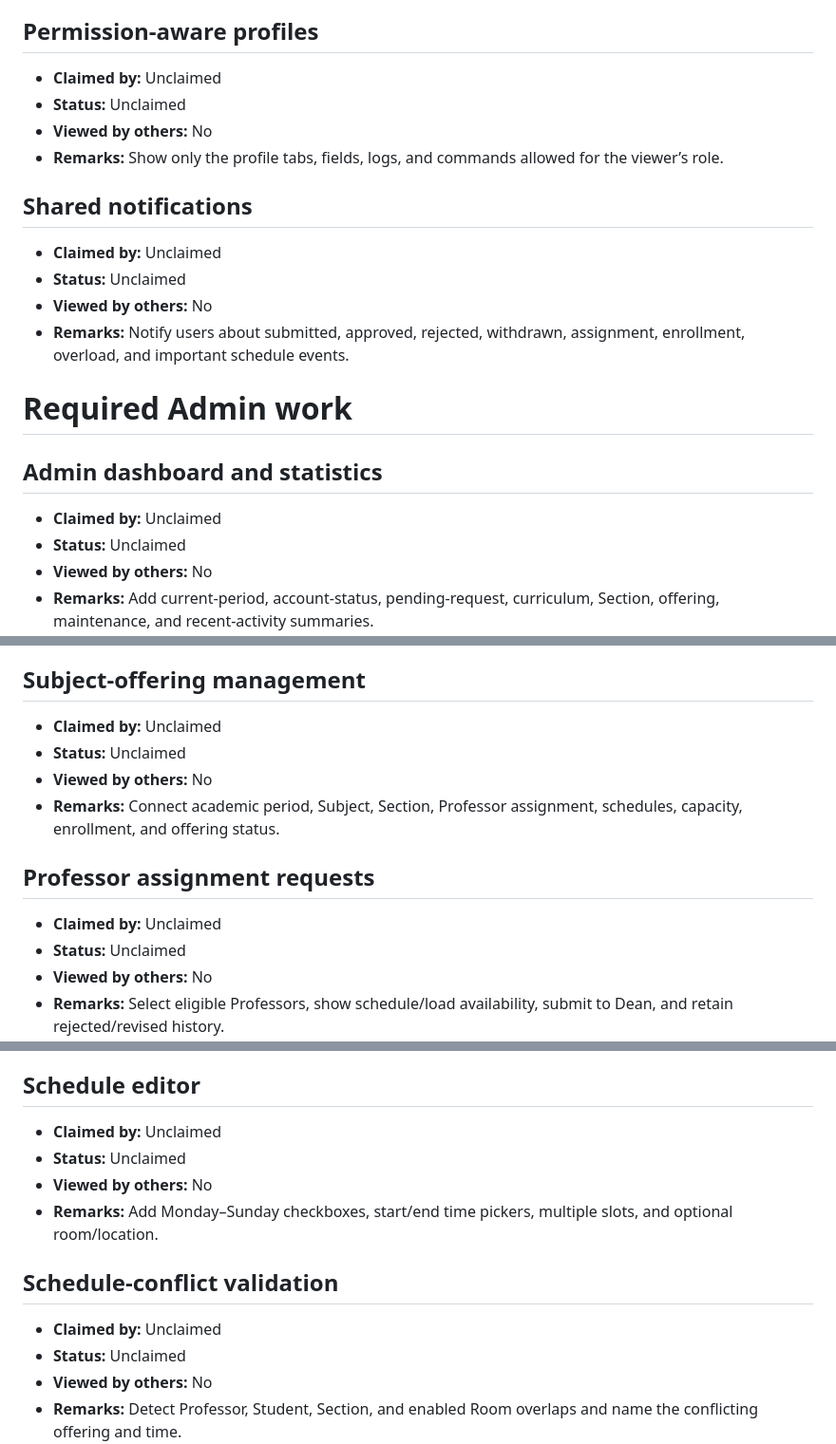
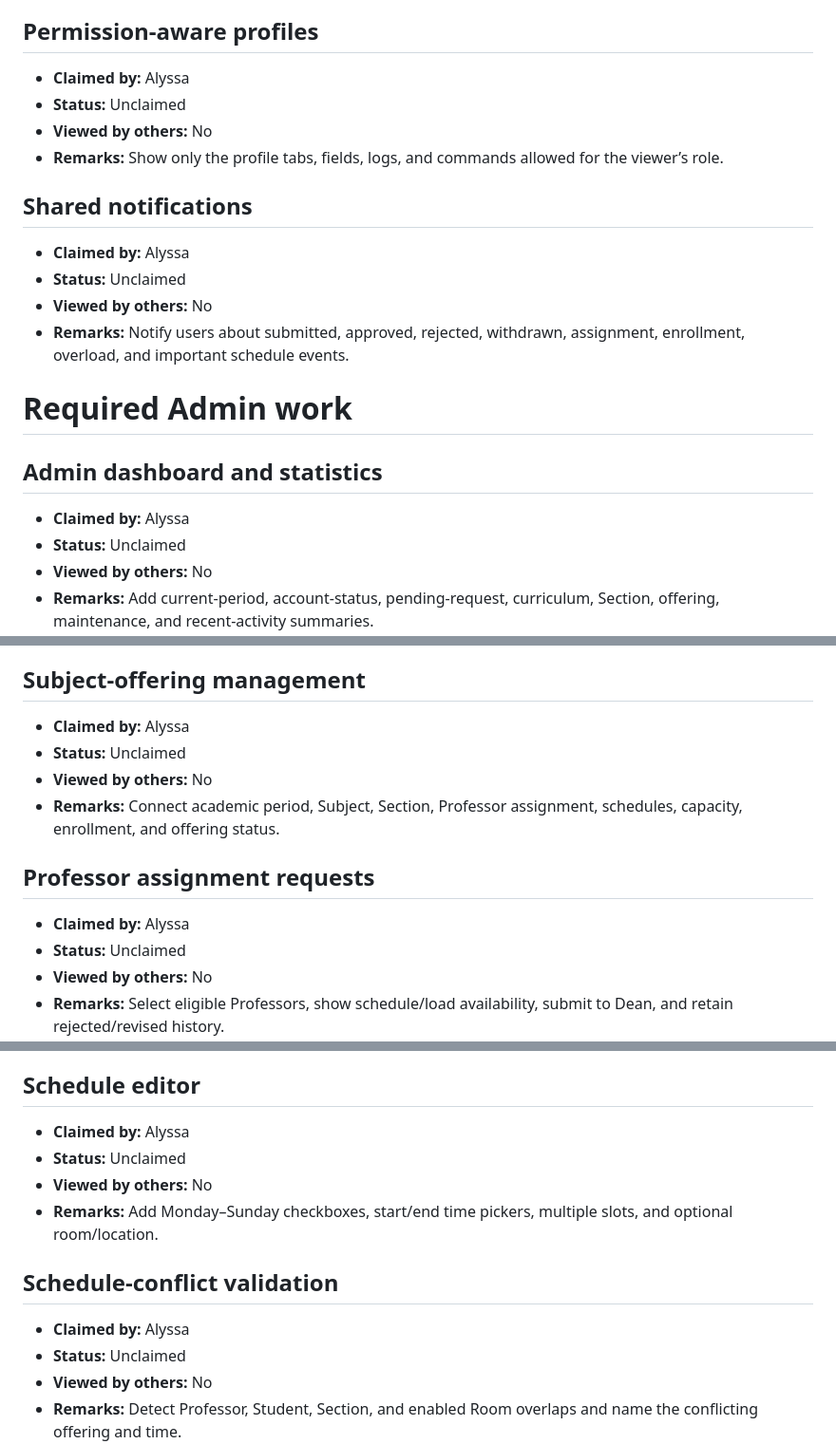
Before and after one commit to riellealia/hci-online-examination, a Markdown page: .plans/new/.claim-work.md, 3 parts joined by grey strips. Shown at 95% size. Rendered like a GitHub page.

Commit message:
Assign tasks to Alyssa
Updated claimed status for multiple tasks to Alyssa.

```diff
--- a/.plans/new/.claim-work.md
+++ b/.plans/new/.claim-work.md
@@ -48,14 +48,14 @@ For **Viewed by others**, write the names or initials of the other members who r
 
 ## Permission-aware profiles
 
-- **Claimed by:** Unclaimed
+- **Claimed by:** Alyssa
 - **Status:** Unclaimed
 - **Viewed by others:** No
 - **Remarks:** Show only the profile tabs, fields, logs, and commands allowed for the viewer’s role.
 
 ## Shared notifications
 
-- **Claimed by:** Unclaimed
+- **Claimed by:** Alyssa
 - **Status:** Unclaimed
 - **Viewed by others:** No
 - **Remarks:** Notify users about submitted, approved, rejected, withdrawn, assignment, enrollment, overload, and important schedule events.
@@ -64,7 +64,7 @@ For **Viewed by others**, write the names or initials of the other members who r
 
 ## Admin dashboard and statistics
 
-- **Claimed by:** Unclaimed
+- **Claimed by:** Alyssa
 - **Status:** Unclaimed
 - **Viewed by others:** No
 - **Remarks:** Add current-period, account-status, pending-request, curriculum, Section, offering, maintenance, and recent-activity summaries.
@@ -173,14 +173,14 @@ For **Viewed by others**, write the names or initials of the other members who r
 
 ## Subject-offering management
 
-- **Claimed by:** Unclaimed
+- **Claimed by:** Alyssa
 - **Status:** Unclaimed
 - **Viewed by others:** No
 - **Remarks:** Connect academic period, Subject, Section, Professor assignment, schedules, capacity, enrollment, and offering status.
 
 ## Professor assignment requests
 
-- **Claimed by:** Unclaimed
+- **Claimed by:** Alyssa
 - **Status:** Unclaimed
 - **Viewed by others:** No
 - **Remarks:** Select eligible Professors, show schedule/load availability, submit to Dean, and retain rejected/revised history.
@@ -194,14 +194,14 @@ For **Viewed by others**, write the names or initials of the other members who r
 
 ## Schedule editor
 
-- **Claimed by:** Unclaimed
+- **Claimed by:** Alyssa
 - **Status:** Unclaimed
 - **Viewed by others:** No
 - **Remarks:** Add Monday–Sunday checkboxes, start/end time pickers, multiple slots, and optional room/location.
 
 ## Schedule-conflict validation
 
-- **Claimed by:** Unclaimed
+- **Claimed by:** Alyssa
 - **Status:** Unclaimed
 - **Viewed by others:** No
 - **Remarks:** Detect Professor, Student, Section, and enabled Room overlaps and name the conflicting offering and time.
```
Also changed, not shown: other parts of .plans/new/.claim-work.md (+3 -3 lines).
